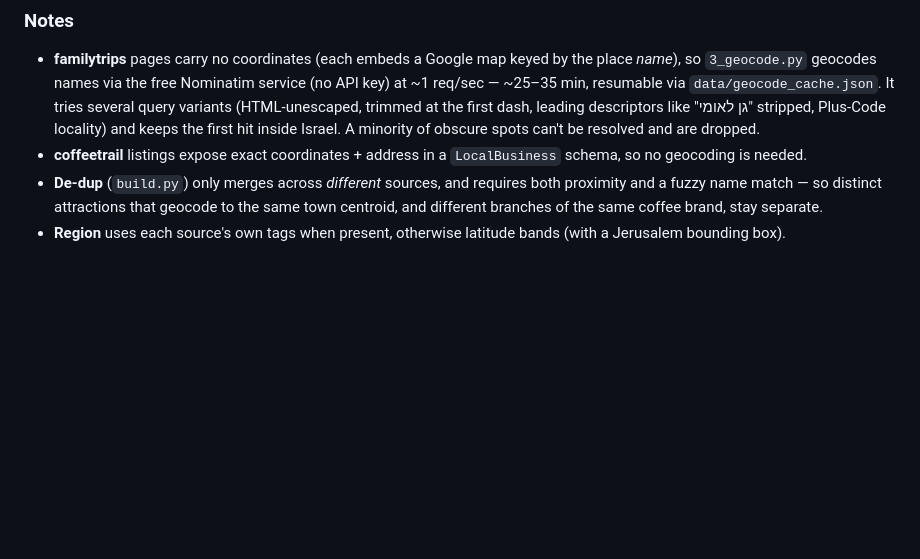
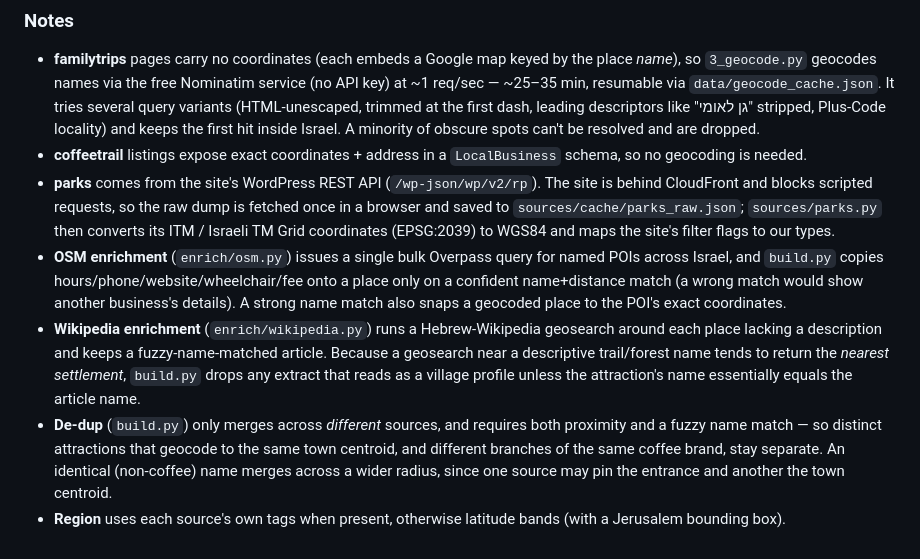
Before and after one commit to amnir/maptiyul, a Markdown page: README.md, the part around one of its changes. Rendered like a GitHub page; blank space fills up the shorter version.

```diff
--- a/README.md
+++ b/README.md
@@ -78,8 +100,25 @@ up the new source filter automatically.
   first hit inside Israel. A minority of obscure spots can't be resolved and are dropped.
 - **coffeetrail** listings expose exact coordinates + address in a `LocalBusiness`
   schema, so no geocoding is needed.
+- **parks** comes from the site's WordPress REST API (`/wp-json/wp/v2/rp`). The site
+  is behind CloudFront and blocks scripted requests, so the raw dump is fetched once
+  in a browser and saved to `sources/cache/parks_raw.json`; `sources/parks.py` then
+  converts its ITM / Israeli TM Grid coordinates (EPSG:2039) to WGS84 and maps the
+  site's filter flags to our types.
+- **OSM enrichment** (`enrich/osm.py`) issues a single bulk Overpass query for named
+  POIs across Israel, and `build.py` copies hours/phone/website/wheelchair/fee onto a
+  place only on a confident name+distance match (a wrong match would show another
+  business's details). A strong name match also snaps a geocoded place to the POI's
+  exact coordinates.
+- **Wikipedia enrichment** (`enrich/wikipedia.py`) runs a Hebrew-Wikipedia geosearch
+  around each place lacking a description and keeps a fuzzy-name-matched article.
+  Because a geosearch near a descriptive trail/forest name tends to return the
+  *nearest settlement*, `build.py` drops any extract that reads as a village profile
+  unless the attraction's name essentially equals the article name.
 - **De-dup** (`build.py`) only merges across *different* sources, and requires both
   proximity and a fuzzy name match — so distinct attractions that geocode to the same
-  town centroid, and different branches of the same coffee brand, stay separate.
+  town centroid, and different branches of the same coffee brand, stay separate. An
+  identical (non-coffee) name merges across a wider radius, since one source may pin
+  the entrance and another the town centroid.
 - **Region** uses each source's own tags when present, otherwise latitude bands
   (with a Jerusalem bounding box).
```
Also changed, not shown: other parts of README.md (+28 -6 lines).
